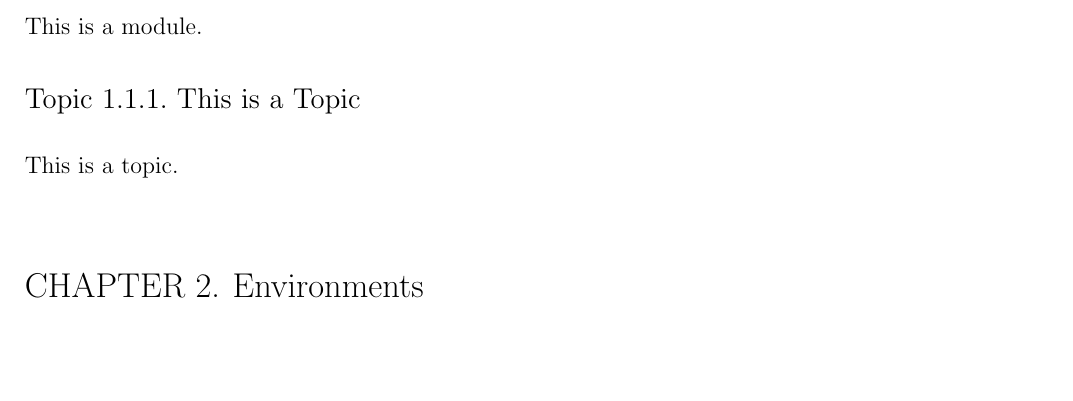
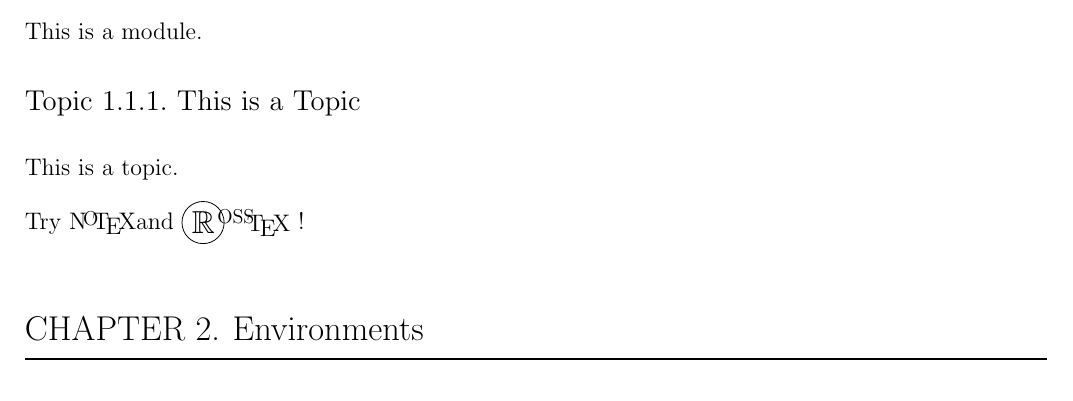
Before and after one commit to zimoluo/notex, a LaTeX problem sheet (example.tex): part of page 1 of 6, cut so that both start at the same text, the shorter picture padded with empty space. Compiled offline with pdfLaTeX.

Commit message:
added fun commands

```diff
--- a/example.tex
+++ b/example.tex
@@ -17,6 +17,8 @@ This is a module.
 \subsubsection{This is a Topic}
 
 This is a topic.
+
+Try \NoTeX and \RossTeX!
 
 \section{Environments}
 
```
